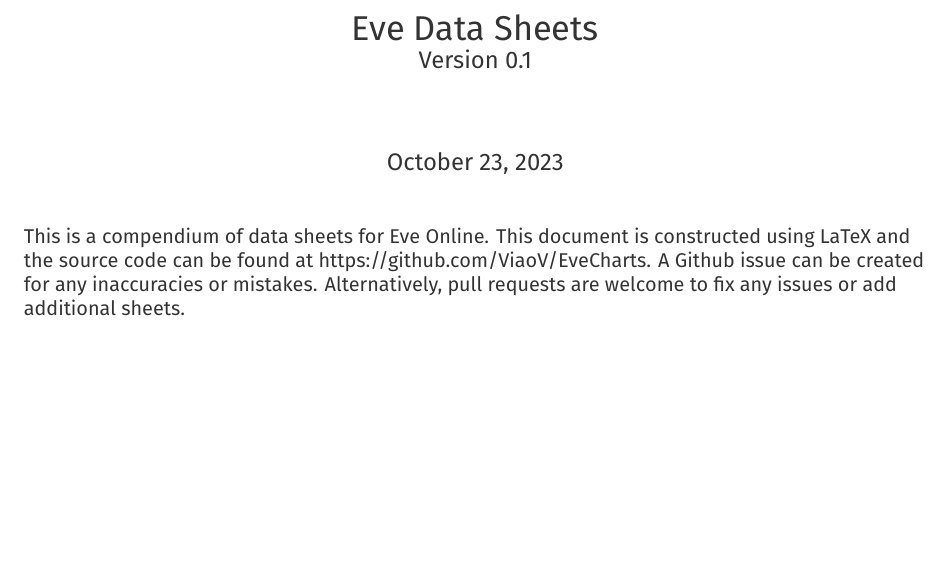
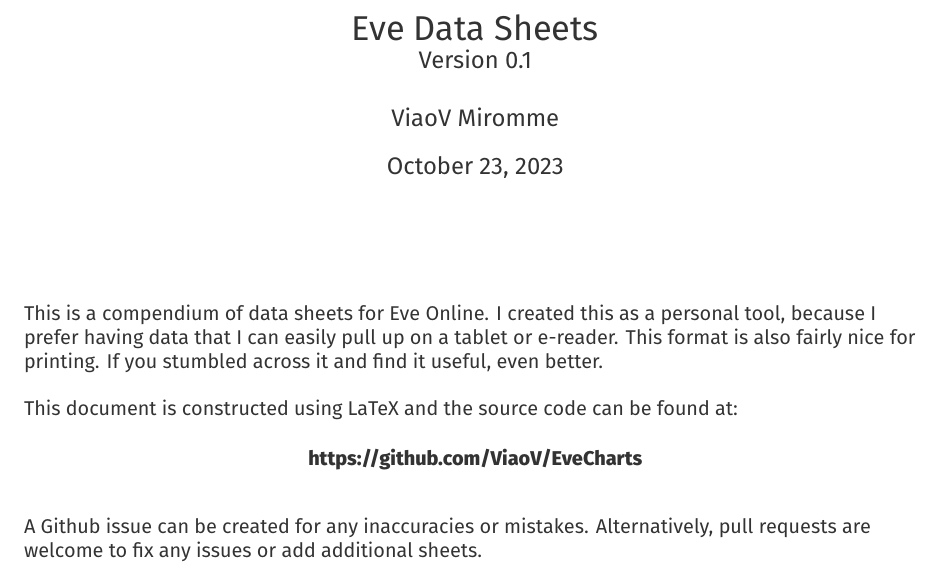
Before and after one commit to ViaoV/EveCharts, a LaTeX document (main.tex): part of page 1 of 9, cut so that both start at the same text, the shorter picture padded with empty space. Compiled offline with XeLaTeX.

Commit message:
Updated title, removed epub conversion
Epub conversion didnt maintain the data cards well enough to be
worthwhile.

```diff
--- a/main.tex
+++ b/main.tex
@@ -1,14 +1,31 @@
 \input{./lib/libcheatsheet.tex}
 \title{Eve Data Sheets\\
 \large Version 0.1}
-\author{}
+\author{ViaoV Miromme}
 \begin{document}
 \maketitle
-This is a compendium of data sheets for Eve Online. This document is constructed
-using LaTeX and the source code can be found at
-https://github.com/ViaoV/EveCharts. A Github issue can be created for any
-inaccuracies or mistakes. Alternatively, pull requests are welcome to fix any
-issues or add additional sheets.
+
+\vspace{0.5in}
+
+This is a compendium of data sheets for Eve Online.  I created this as a
+personal tool, because I prefer having data that I can easily pull up on a
+tablet or e-reader. This format is also fairly nice for printing.
+If you stumbled across it and find it useful, even better.
+
+\vspace{\baselineskip}
+
+This document is constructed using LaTeX and the source code can be found at:
+
+\smallskip
+\begin{center}
+\textbf{https://github.com/ViaoV/EveCharts}
+\end{center}
+\vspace{\baselineskip}
+
+A Github issue can be created for any inaccuracies or mistakes.
+Alternatively, pull requests are welcome to fix any issues or add additional
+sheets.
+
 \newpage
 \tableofcontents
 \setup
```
Also changed, not shown: .github/workflows/main.yml (+0 -10 lines).
